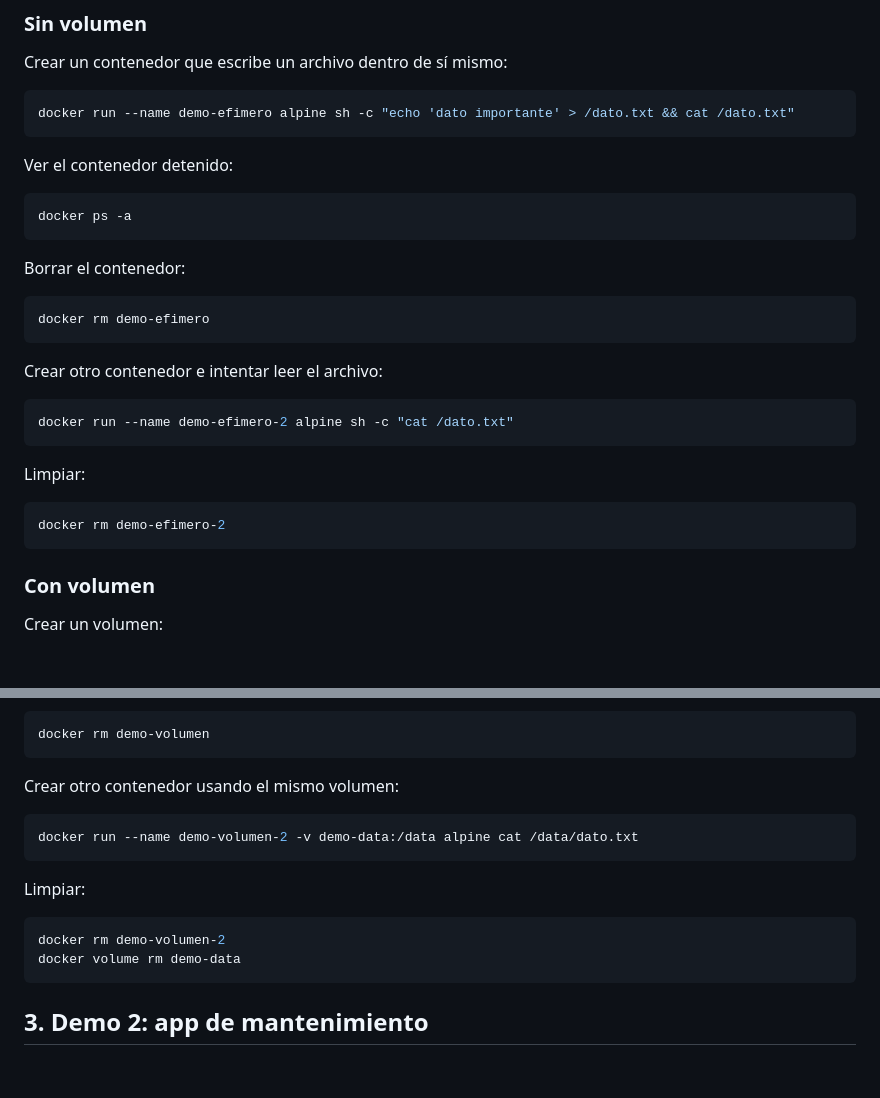
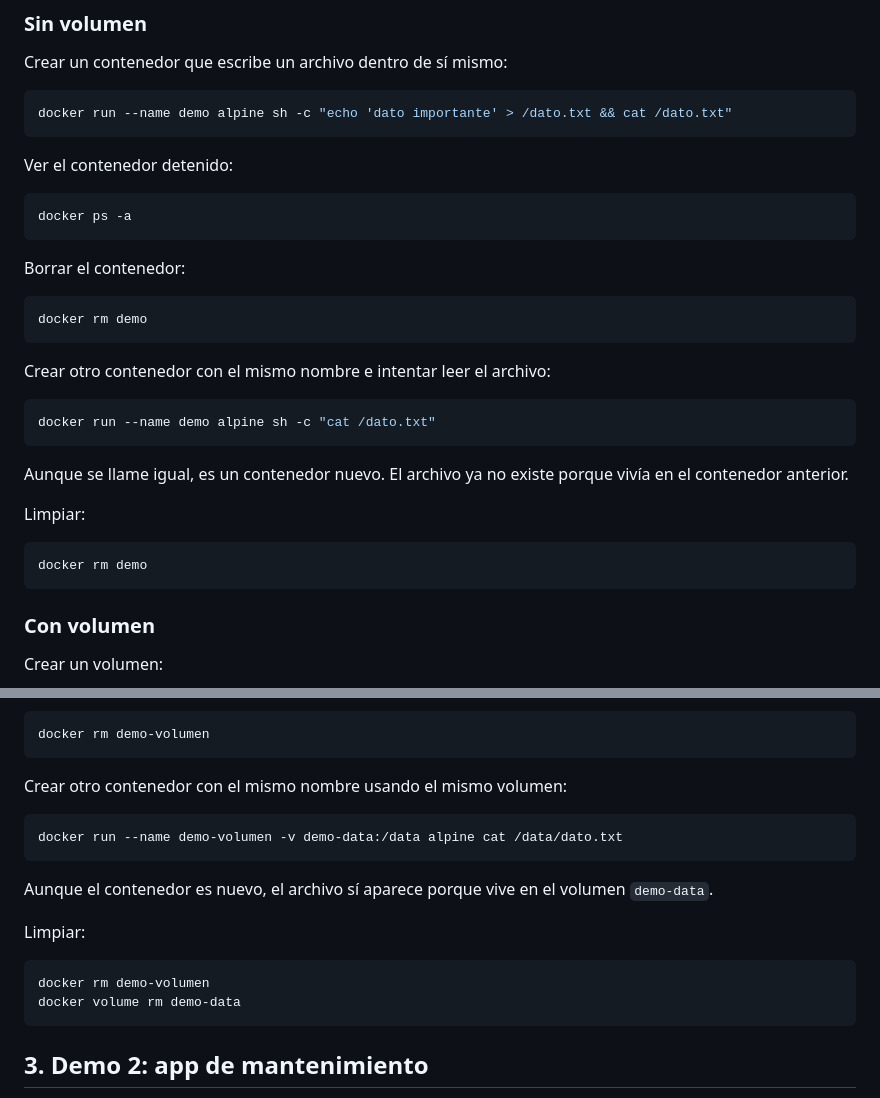
Before and after one commit to Alanzphy/Docker-Workshop, a Markdown page: README.md, 2 parts joined by grey strips. Drawn GitHub-style; blank space fills up the shorter version.

Commit message:
fix: update demo container names for clarity and consistency

````diff
--- a/README.md
+++ b/README.md
@@ -79,7 +79,7 @@ cd ..
 Crear un contenedor que escribe un archivo dentro de sí mismo:
 
 ```bash
-docker run --name demo-efimero alpine sh -c "echo 'dato importante' > /dato.txt && cat /dato.txt"
+docker run --name demo alpine sh -c "echo 'dato importante' > /dato.txt && cat /dato.txt"
 ```
 
 Ver el contenedor detenido:
@@ -91,19 +91,21 @@ docker ps -a
 Borrar el contenedor:
 
 ```bash
-docker rm demo-efimero
+docker rm demo
 ```
 
-Crear otro contenedor e intentar leer el archivo:
+Crear otro contenedor con el mismo nombre e intentar leer el archivo:
 
 ```bash
-docker run --name demo-efimero-2 alpine sh -c "cat /dato.txt"
+docker run --name demo alpine sh -c "cat /dato.txt"
 ```
+
+Aunque se llame igual, es un contenedor nuevo. El archivo ya no existe porque vivía en el contenedor anterior.
 
 Limpiar:
 
 ```bash
-docker rm demo-efimero-2
+docker rm demo
 ```
 
 ### Con volumen
@@ -126,16 +128,18 @@ Borrar el contenedor:
 docker rm demo-volumen
 ```
 
-Crear otro contenedor usando el mismo volumen:
+Crear otro contenedor con el mismo nombre usando el mismo volumen:
 
 ```bash
-docker run --name demo-volumen-2 -v demo-data:/data alpine cat /data/dato.txt
+docker run --name demo-volumen -v demo-data:/data alpine cat /data/dato.txt
 ```
+
+Aunque el contenedor es nuevo, el archivo sí aparece porque vive en el volumen `demo-data`.
 
 Limpiar:
 
 ```bash
-docker rm demo-volumen-2
+docker rm demo-volumen
 docker volume rm demo-data
 ```
 
````
